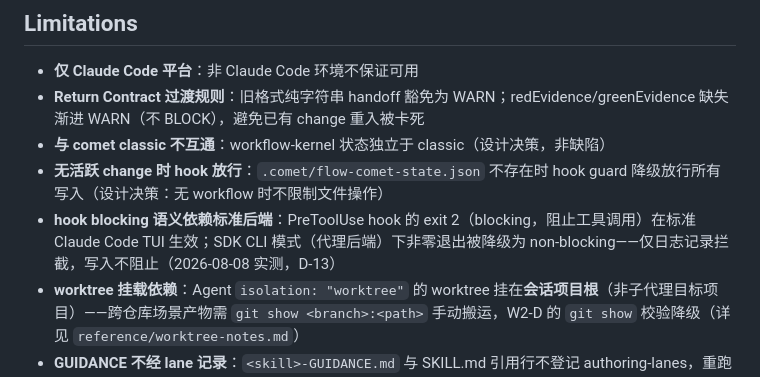
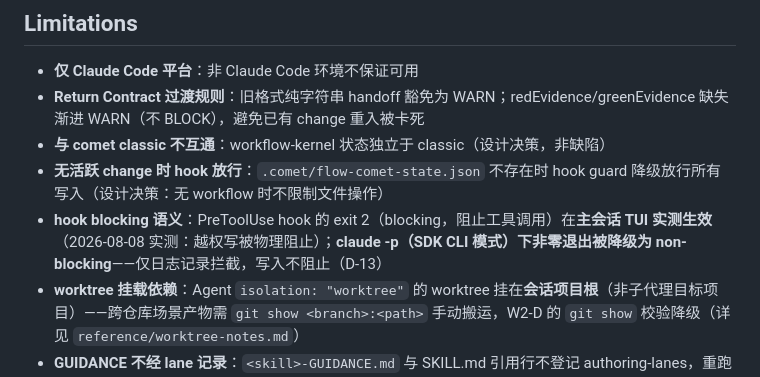
Before and after one commit to baobaolaodie/flow-comet, a Markdown page: README.md, the part around the change. Rendered like a GitHub page.

Commit message:
docs: README Limitations D-13 最终表述——主会话 TUI blocking 实测生效；claude -p（SDK CLI）软拦截

```diff
--- a/README.md
+++ b/README.md
@@ -542,7 +542,7 @@ node workflow-handoff.mjs request|result|status                # 子代理委托
 - **Return Contract 过渡规则**：旧格式纯字符串 handoff 豁免为 WARN；redEvidence/greenEvidence 缺失渐进 WARN（不 BLOCK），避免已有 change 重入被卡死
 - **与 comet classic 不互通**：workflow-kernel 状态独立于 classic（设计决策，非缺陷）
 - **无活跃 change 时 hook 放行**：`.comet/flow-comet-state.json` 不存在时 hook guard 降级放行所有写入（设计决策：无 workflow 时不限制文件操作）
-- **hook blocking 语义依赖标准后端**：PreToolUse hook 的 exit 2（blocking，阻止工具调用）在标准 Claude Code TUI 生效；SDK CLI 模式（代理后端）下非零退出被降级为 non-blocking——仅日志记录拦截，写入不阻止（2026-08-08 实测，D-13）
+- **hook blocking 语义**：PreToolUse hook 的 exit 2（blocking，阻止工具调用）在**主会话 TUI 实测生效**（2026-08-08 实测：越权写被物理阻止）；**claude -p（SDK CLI 模式）下非零退出被降级为 non-blocking**——仅日志记录拦截，写入不阻止（D-13）
 - **worktree 挂载依赖**：Agent `isolation: "worktree"` 的 worktree 挂在**会话项目根**（非子代理目标项目）——跨仓库场景产物需 `git show <branch>:<path>` 手动搬运，W2-D 的 `git show` 校验降级（详见 `reference/worktree-notes.md`）
 - **GUIDANCE 不经 lane 记录**：`<skill>-GUIDANCE.md` 与 SKILL.md 引用行不登记 authoring-lanes，重跑 `comet creator generate` 会清掉（bundle compile 不受影响）
 
```
